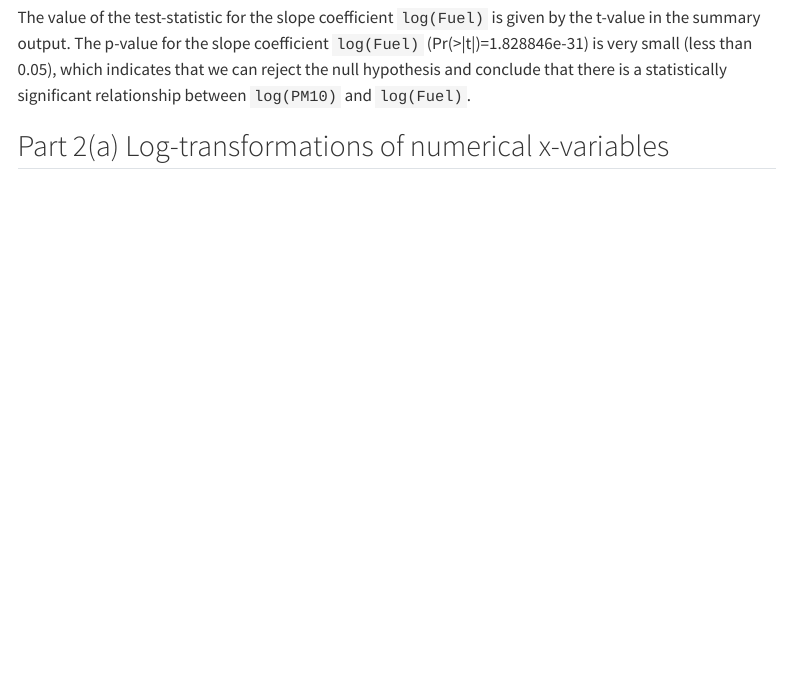
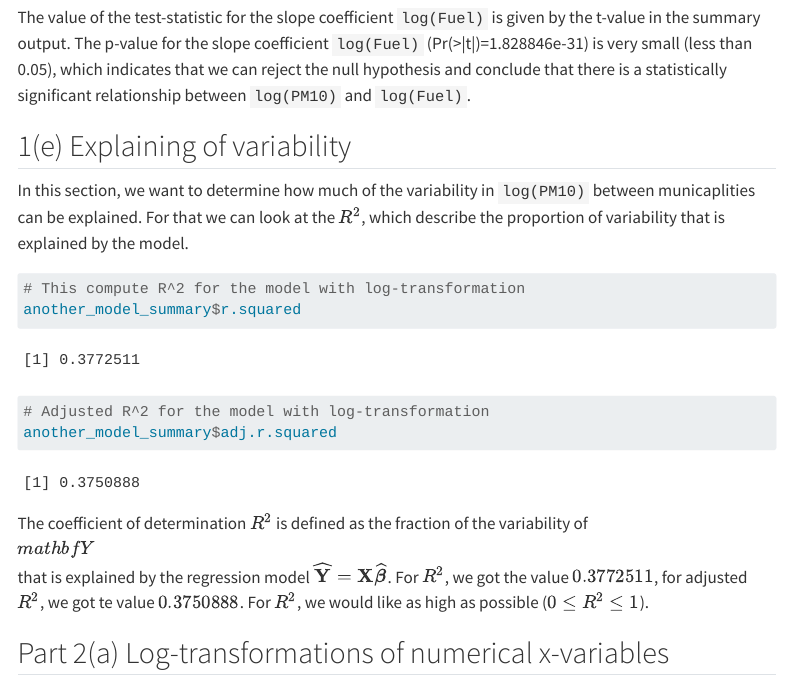
Before and after one commit to Bjorn-Ahl/MASM22, a Quarto document (Project_1/Project1.qmd): the page in a window 1100 px wide, from 6990 px down. Rendered offline with R 4.5, knitr and Pandoc in place of Quarto, with nearby package versions; menus at the side of the page are left out; long lines of code are wrapped.

Commit message:
1(e)
Co-authored-by: Copilot <copilot@github.com>

````diff
--- a/Project_1/Project1.qmd
+++ b/Project_1/Project1.qmd
@@ -217,6 +217,23 @@ another_model$df.residual
 
 The value of the test-statistic for the slope coefficient `log(Fuel)` is given by the t-value in the summary output. The p-value for the slope coefficient `log(Fuel)` (Pr(\>\|t\|)=1.828846e-31) is very small (less than 0.05), which indicates that we can reject the null hypothesis and conclude that there is a statistically significant relationship between `log(PM10)` and `log(Fuel)`.
 
+## 1(e) Explaining of variability
+
+In this section, we want to determine how much of the variability in `log(PM10)` between municaplities can be explained. For that we can look at the $R^2$, which describe the proportion of variability that is explained by the model.
+
+```{r}
+
+# This compute R^2 for the model with log-transformation
+another_model_summary$r.squared
+
+# Adjusted R^2 for the model with log-transformation
+another_model_summary$adj.r.squared
+
+```
+
+The coefficient of determination $R^2$ is defined as the fraction of the variability of $\\mathbf{Y}$ that is explained by the regression model $\mathbf{\widehat{Y}}=\mathbf{X}\boldsymbol{\widehat{\beta}}$. For $R^2$, we got the value $0.3772511$, for adjusted $R^2$, we got te value $0.3750888$. For $R^2$, we would like as high as possible ($0 \leq R^2 \leq 1$).
+
+
 ## Part 2(a) Log-transformations of numerical x-variables
 
 We plot log(PM10) against each of the other numerical variables (Fuel through GRP) to determine which of them should also be log-transformed.
````
Also changed, not shown: Project_1/Project1.qmd (9 more changed lines), 1 other file.
